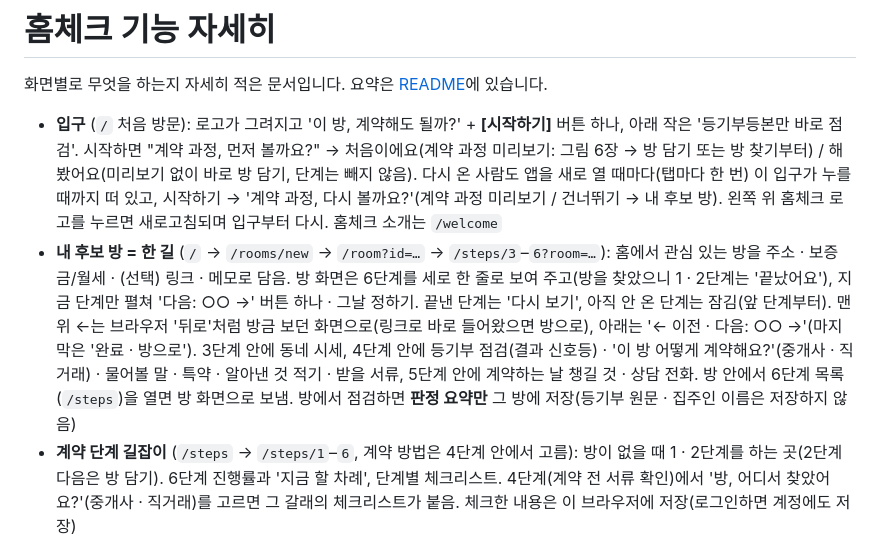
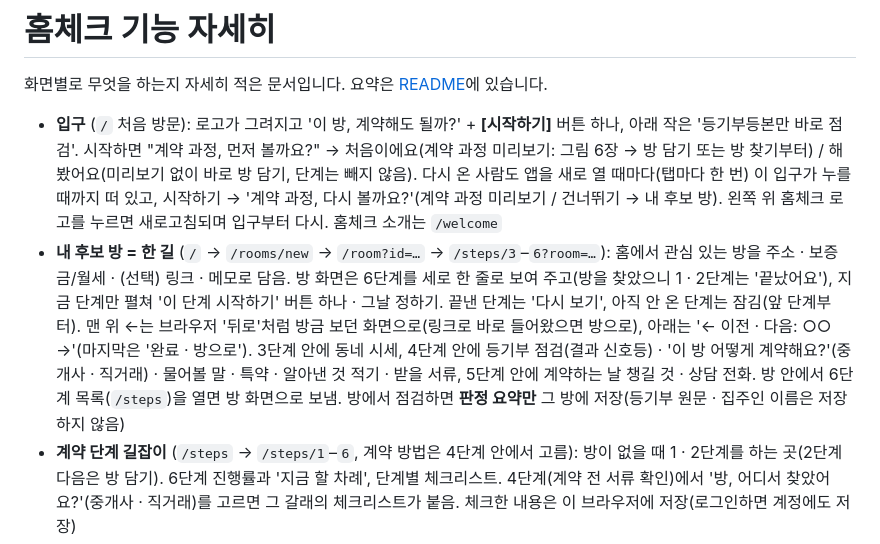
Before and after one commit to dlwodns/home-check, a Markdown page: docs/FEATURES.md, the part around the change. Rendered like a GitHub page.

```diff
--- a/docs/FEATURES.md
+++ b/docs/FEATURES.md
@@ -3,7 +3,7 @@
 화면별로 무엇을 하는지 자세히 적은 문서입니다. 요약은 [README](../README.md)에 있습니다.
 
 - **입구** (`/` 처음 방문): 로고가 그려지고 '이 방, 계약해도 될까?' + **[시작하기]** 버튼 하나, 아래 작은 '등기부등본만 바로 점검'. 시작하면 "계약 과정, 먼저 볼까요?" → 처음이에요(계약 과정 미리보기: 그림 6장 → 방 담기 또는 방 찾기부터) / 해 봤어요(미리보기 없이 바로 방 담기, 단계는 빼지 않음). 다시 온 사람도 앱을 새로 열 때마다(탭마다 한 번) 이 입구가 누를 때까지 떠 있고, 시작하기 → '계약 과정, 다시 볼까요?'(계약 과정 미리보기 / 건너뛰기 → 내 후보 방). 왼쪽 위 홈체크 로고를 누르면 새로고침되며 입구부터 다시. 홈체크 소개는 `/welcome`
-- **내 후보 방 = 한 길** (`/` → `/rooms/new` → `/room?id=…` → `/steps/3`–`6?room=…`): 홈에서 관심 있는 방을 주소 · 보증금/월세 · (선택) 링크 · 메모로 담음. 방 화면은 6단계를 세로 한 줄로 보여 주고(방을 찾았으니 1 · 2단계는 '끝났어요'), 지금 단계만 펼쳐 '다음: ○○ →' 버튼 하나 · 그날 정하기. 끝낸 단계는 '다시 보기', 아직 안 온 단계는 잠김(앞 단계부터). 맨 위 ←는 브라우저 '뒤로'처럼 방금 보던 화면으로(링크로 바로 들어왔으면 방으로), 아래는 '← 이전 · 다음: ○○ →'(마지막은 '완료 · 방으로'). 3단계 안에 동네 시세, 4단계 안에 등기부 점검(결과 신호등) · '이 방 어떻게 계약해요?'(중개사 · 직거래) · 물어볼 말 · 특약 · 알아낸 것 적기 · 받을 서류, 5단계 안에 계약하는 날 챙길 것 · 상담 전화. 방 안에서 6단계 목록(`/steps`)을 열면 방 화면으로 보냄. 방에서 점검하면 **판정 요약만** 그 방에 저장(등기부 원문 · 집주인 이름은 저장하지 않음)
+- **내 후보 방 = 한 길** (`/` → `/rooms/new` → `/room?id=…` → `/steps/3`–`6?room=…`): 홈에서 관심 있는 방을 주소 · 보증금/월세 · (선택) 링크 · 메모로 담음. 방 화면은 6단계를 세로 한 줄로 보여 주고(방을 찾았으니 1 · 2단계는 '끝났어요'), 지금 단계만 펼쳐 '이 단계 시작하기' 버튼 하나 · 그날 정하기. 끝낸 단계는 '다시 보기', 아직 안 온 단계는 잠김(앞 단계부터). 맨 위 ←는 브라우저 '뒤로'처럼 방금 보던 화면으로(링크로 바로 들어왔으면 방으로), 아래는 '← 이전 · 다음: ○○ →'(마지막은 '완료 · 방으로'). 3단계 안에 동네 시세, 4단계 안에 등기부 점검(결과 신호등) · '이 방 어떻게 계약해요?'(중개사 · 직거래) · 물어볼 말 · 특약 · 알아낸 것 적기 · 받을 서류, 5단계 안에 계약하는 날 챙길 것 · 상담 전화. 방 안에서 6단계 목록(`/steps`)을 열면 방 화면으로 보냄. 방에서 점검하면 **판정 요약만** 그 방에 저장(등기부 원문 · 집주인 이름은 저장하지 않음)
 - **계약 단계 길잡이** (`/steps` → `/steps/1`–`6`, 계약 방법은 4단계 안에서 고름): 방이 없을 때 1 · 2단계를 하는 곳(2단계 다음은 방 담기). 6단계 진행률과 '지금 할 차례', 단계별 체크리스트. 4단계(계약 전 서류 확인)에서 '방, 어디서 찾았어요?'(중개사 · 직거래)를 고르면 그 갈래의 체크리스트가 붙음. 체크한 내용은 이 브라우저에 저장(로그인하면 계정에도 저장)
 - **용어 말풍선**: 근저당 · 확정일자 · 전입신고 같은 용어는 연한 초록 배경 + 점선 밑줄. 누르면 단어 옆에 작은 말풍선으로 뜻과 근거 링크(용어 사전 `data/glossary.json`). 한 번에 하나만 열리고, 바깥을 누르거나 Esc로 닫힘. 한 번 본 단어는 옅게, 처음 한 번만 "초록 점선 단어를 누르면 뜻이 나와요" 안내. PC에서는 마우스를 올려도 보임. 다 아는 사람은 '다 알아요 · 끄기'로 밑줄을 끄고, 진행 화면에서 다시 켤 수 있음
 - **점검 결과 화면**: 신호등(위험 · 주의 · 안전) + 큰 제목("계약 전에 확인할 것이 N가지 있어요") → 확인할 것 → 괜찮은 점(초록) → 참고. 못 읽은 칸이 있으면 '괜찮은 점'을 보여 주지 않음
```
Also changed, not shown: README.md (+3 -3 lines), docs/img/1-start.png, docs/img/2-path.png, docs/img/3-result.png, docs/img/4-next.png.
